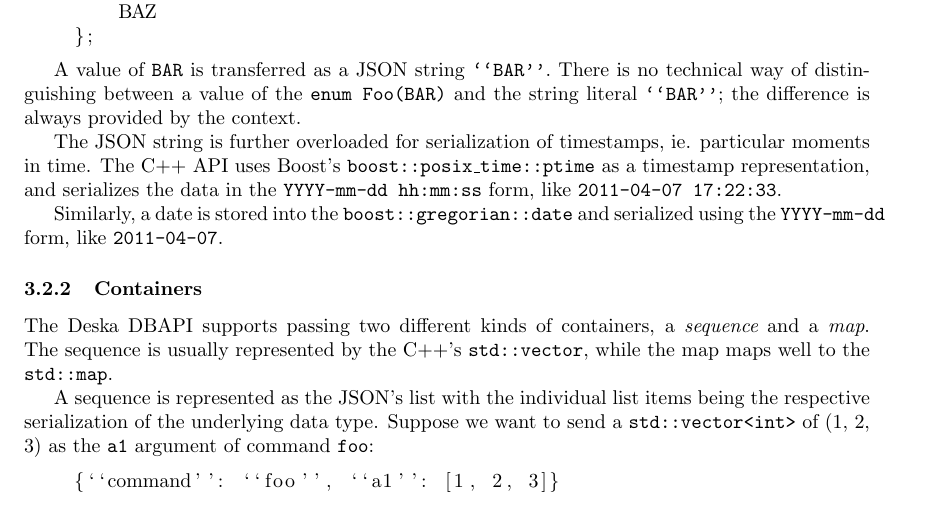
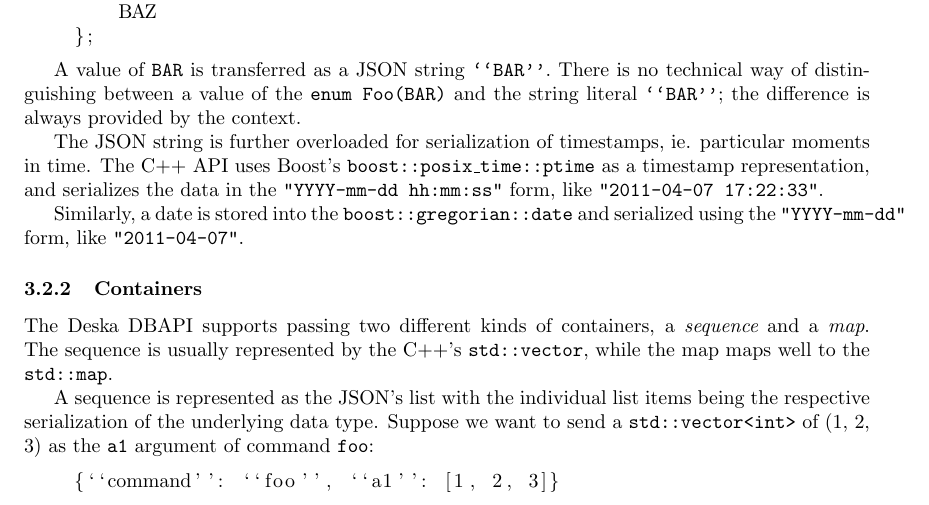
Before and after one commit to jktjkt/deska, a LaTeX paper (doc/technical/dbapi-protocol.tex): part of page 3 of 4, cut so that both start at the same text. Compiled offline with pdfLaTeX.

Commit message:
More quoting

```diff
--- a/doc/technical/dbapi-protocol.tex
+++ b/doc/technical/dbapi-protocol.tex
@@ -153,11 +153,11 @@ a value of the {\tt enum Foo(BAR)} and the string literal {\tt ``BAR''}; the dif
 context.
 
 The JSON string is further overloaded for serialization of timestamps, ie. particular moments in time.  The C++ API uses
-Boost's {\tt boost::posix\_time::ptime} as a timestamp representation, and serializes the data in the {\tt YYYY-mm-dd
-hh:mm:ss} form, like {\tt 2011-04-07 17:22:33}.
+Boost's {\tt boost::posix\_time::ptime} as a timestamp representation, and serializes the data in the {\tt "YYYY-mm-dd
+hh:mm:ss"} form, like {\tt "2011-04-07 17:22:33"}.
 
-Similarly, a date is stored into the {\tt boost::gregorian::date} and serialized using the {\tt YYYY-mm-dd} form, like
-{\tt 2011-04-07}.
+Similarly, a date is stored into the {\tt boost::gregorian::date} and serialized using the {\tt "YYYY-mm-dd"} form, like
+{\tt "2011-04-07"}.
 
 \subsubsection{Containers}
 
```
